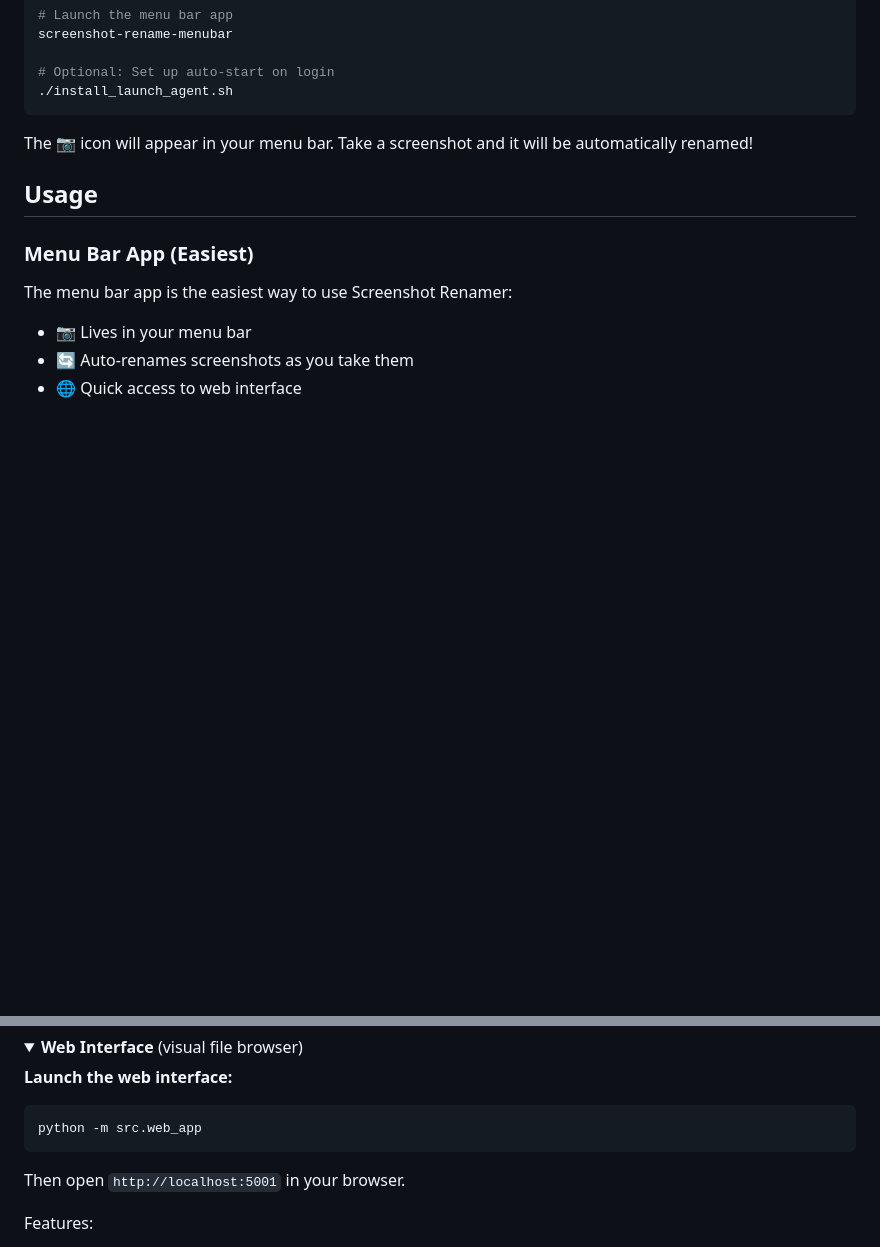
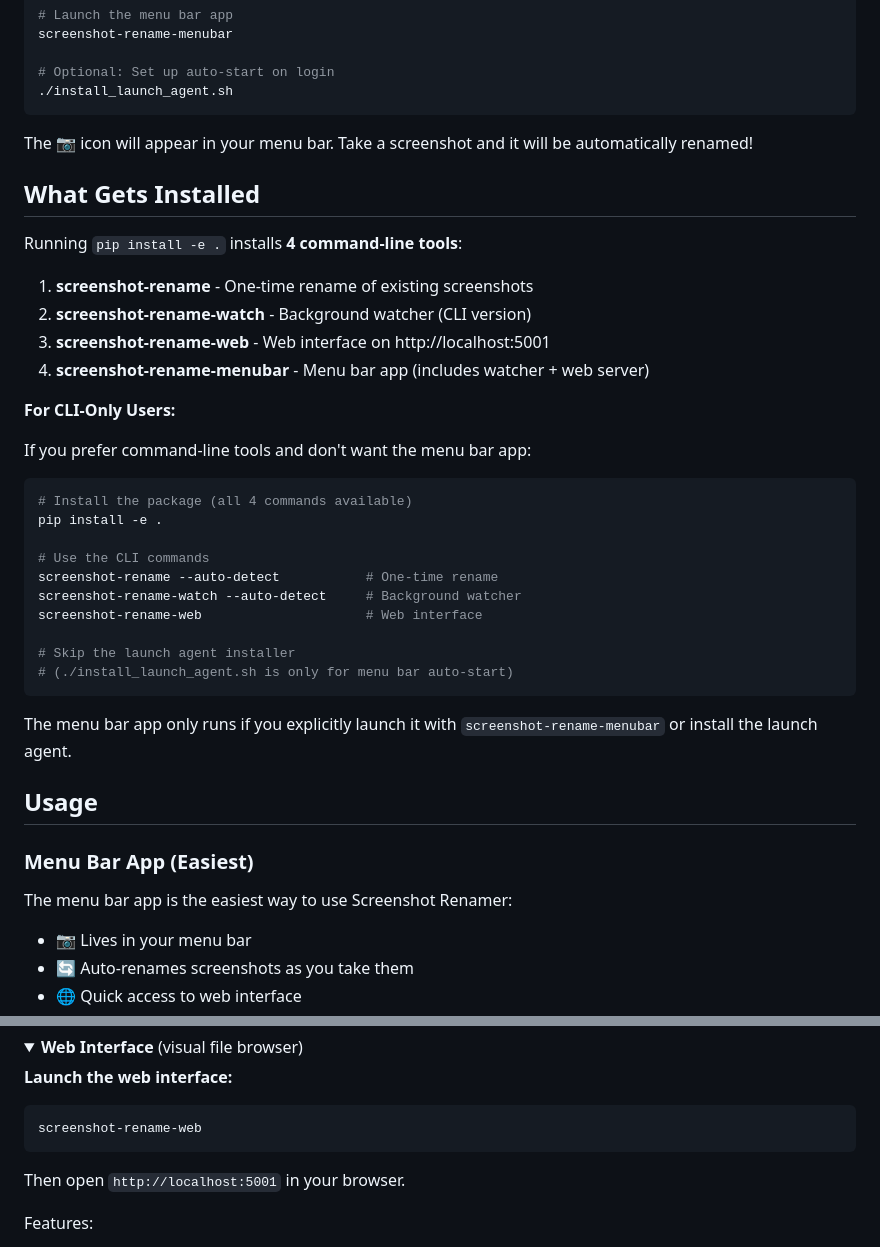
Before and after one commit to tpak/renamescreenshots, a Markdown page: README.md, 2 parts joined by grey strips. Drawn GitHub-style; folded sections open; blank space fills up the shorter version.

Commit message:
docs: add CLI-only installation instructions
- Added 'What Gets Installed' section explaining all 4 CLI commands
- Clarified difference between pip install and launch agent installer
- Added instructions for users who prefer CLI-only tools
- Updated web interface command to use screenshot-rename-web
- Helps users understand they can use the tool without the menu bar app

````diff
--- a/README.md
+++ b/README.md
@@ -50,6 +50,34 @@ screenshot-rename-menubar
 
 The 📷 icon will appear in your menu bar. Take a screenshot and it will be automatically renamed!
 
+## What Gets Installed
+
+Running `pip install -e .` installs **4 command-line tools**:
+
+1. **screenshot-rename** - One-time rename of existing screenshots
+2. **screenshot-rename-watch** - Background watcher (CLI version)
+3. **screenshot-rename-web** - Web interface on http://localhost:5001
+4. **screenshot-rename-menubar** - Menu bar app (includes watcher + web server)
+
+**For CLI-Only Users:**
+
+If you prefer command-line tools and don't want the menu bar app:
+
+```bash
+# Install the package (all 4 commands available)
+pip install -e .
+
+# Use the CLI commands
+screenshot-rename --auto-detect           # One-time rename
+screenshot-rename-watch --auto-detect     # Background watcher
+screenshot-rename-web                     # Web interface
+
+# Skip the launch agent installer
+# (./install_launch_agent.sh is only for menu bar auto-start)
+```
+
+The menu bar app only runs if you explicitly launch it with `screenshot-rename-menubar` or install the launch agent.
+
 ## Usage
 
 ### Menu Bar App (Easiest)
@@ -96,7 +124,7 @@ screenshot-rename --prefix "MyScreenshot"
 
 **Launch the web interface:**
 ```bash
-python -m src.web_app
+screenshot-rename-web
 ```
 
 Then open `http://localhost:5001` in your browser.
````
